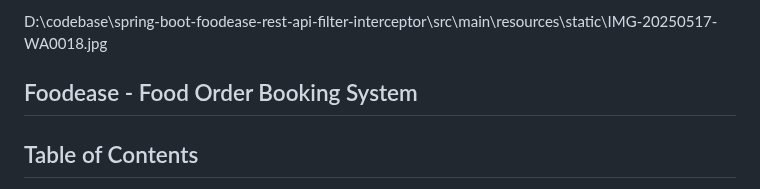
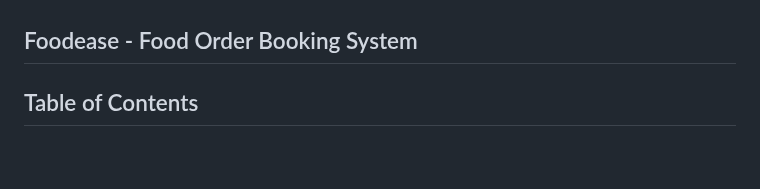
Before and after one commit to shreyamahalle/spring-boot-foodease-rest-api-filter-interceptor, a Markdown page: README.md, the part around one of its changes. Rendered like a GitHub page; blank space fills up the shorter version.

```diff
--- a/README.md
+++ b/README.md
@@ -7,5 +8,5 @@
 
-D:\codebase\spring-boot-foodease-rest-api-filter-interceptor\src\main\resources\static\IMG-20250517-WA0018.jpg
+
 ## Foodease - Food Order Booking System
 
 ## Table of Contents
```
Also changed, not shown: other parts of README.md (+1 -0 lines).
